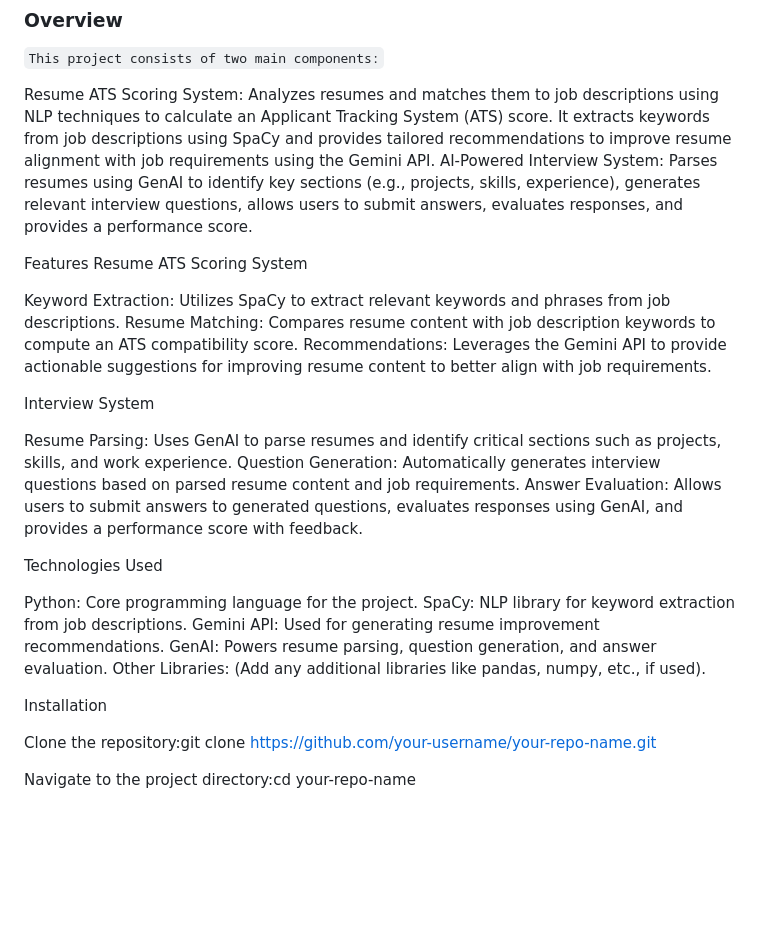
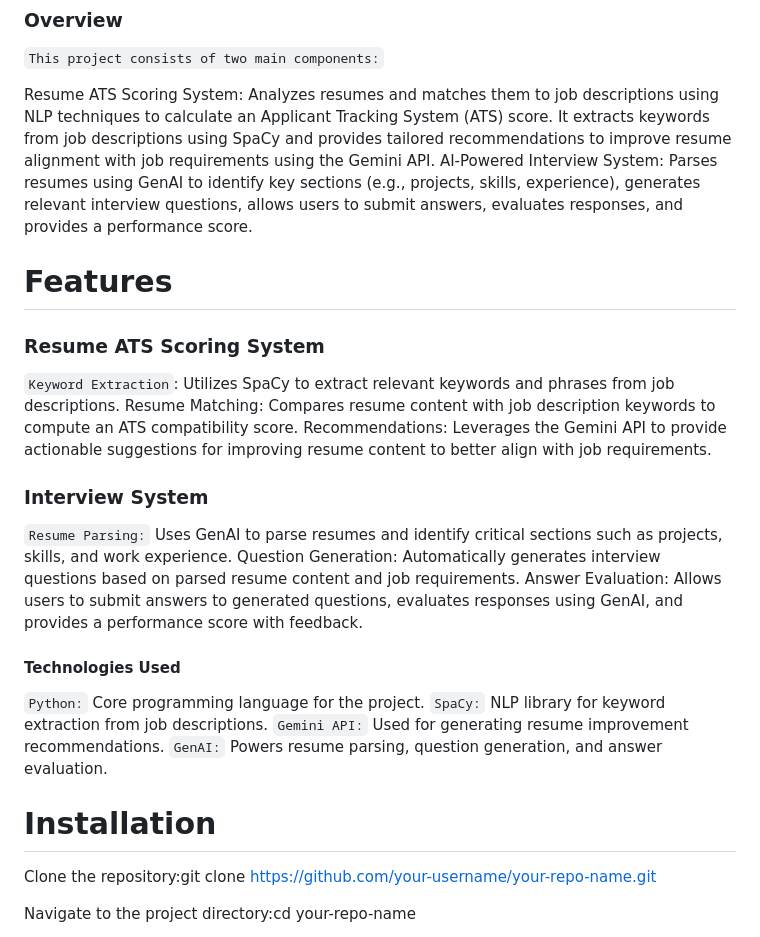
Before and after one commit to yashvisharma1204/JobSyncPro, a Markdown page: README.md, the part around the change. Rendered like a GitHub page; blank space fills up the shorter version.

```diff
--- a/README.md
+++ b/README.md
@@ -9,28 +9,27 @@ the development phase(with react and next js) of this project being going on thi
 Resume ATS Scoring System: Analyzes resumes and matches them to job descriptions using NLP techniques to calculate an Applicant Tracking System (ATS) score. It extracts keywords from job descriptions using SpaCy and provides tailored recommendations to improve resume alignment with job requirements using the Gemini API.
 AI-Powered Interview System: Parses resumes using GenAI to identify key sections (e.g., projects, skills, experience), generates relevant interview questions, allows users to submit answers, evaluates responses, and provides a performance score.
 
-Features
-Resume ATS Scoring System
+# Features
+### Resume ATS Scoring System
 
-Keyword Extraction: Utilizes SpaCy to extract relevant keywords and phrases from job descriptions.
+`Keyword Extraction`: Utilizes SpaCy to extract relevant keywords and phrases from job descriptions.
 Resume Matching: Compares resume content with job description keywords to compute an ATS compatibility score.
 Recommendations: Leverages the Gemini API to provide actionable suggestions for improving resume content to better align with job requirements.
 
-Interview System
+### Interview System
 
-Resume Parsing: Uses GenAI to parse resumes and identify critical sections such as projects, skills, and work experience.
+`Resume Parsing:` Uses GenAI to parse resumes and identify critical sections such as projects, skills, and work experience.
 Question Generation: Automatically generates interview questions based on parsed resume content and job requirements.
 Answer Evaluation: Allows users to submit answers to generated questions, evaluates responses using GenAI, and provides a performance score with feedback.
 
-Technologies Used
+#### Technologies Used
 
-Python: Core programming language for the project.
-SpaCy: NLP library for keyword extraction from job descriptions.
-Gemini API: Used for generating resume improvement recommendations.
-GenAI: Powers resume parsing, question generation, and answer evaluation.
-Other Libraries: (Add any additional libraries like pandas, numpy, etc., if used).
+`Python:` Core programming language for the project.
+`SpaCy:` NLP library for keyword extraction from job descriptions.
+`Gemini API:` Used for generating resume improvement recommendations.
+`GenAI:` Powers resume parsing, question generation, and answer evaluation.
 
-Installation
+# Installation
 
 Clone the repository:git clone https://github.com/your-username/your-repo-name.git
 
```
